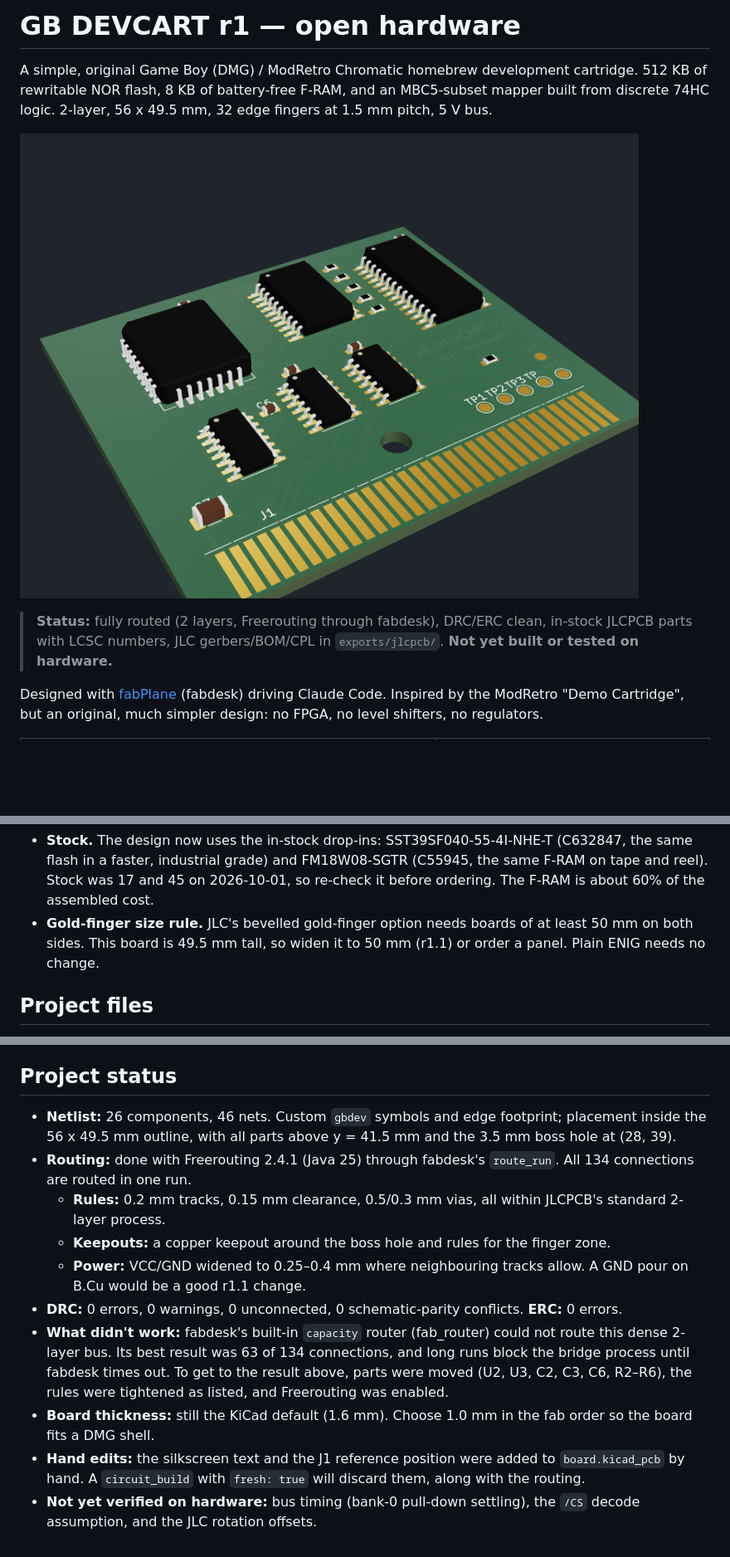
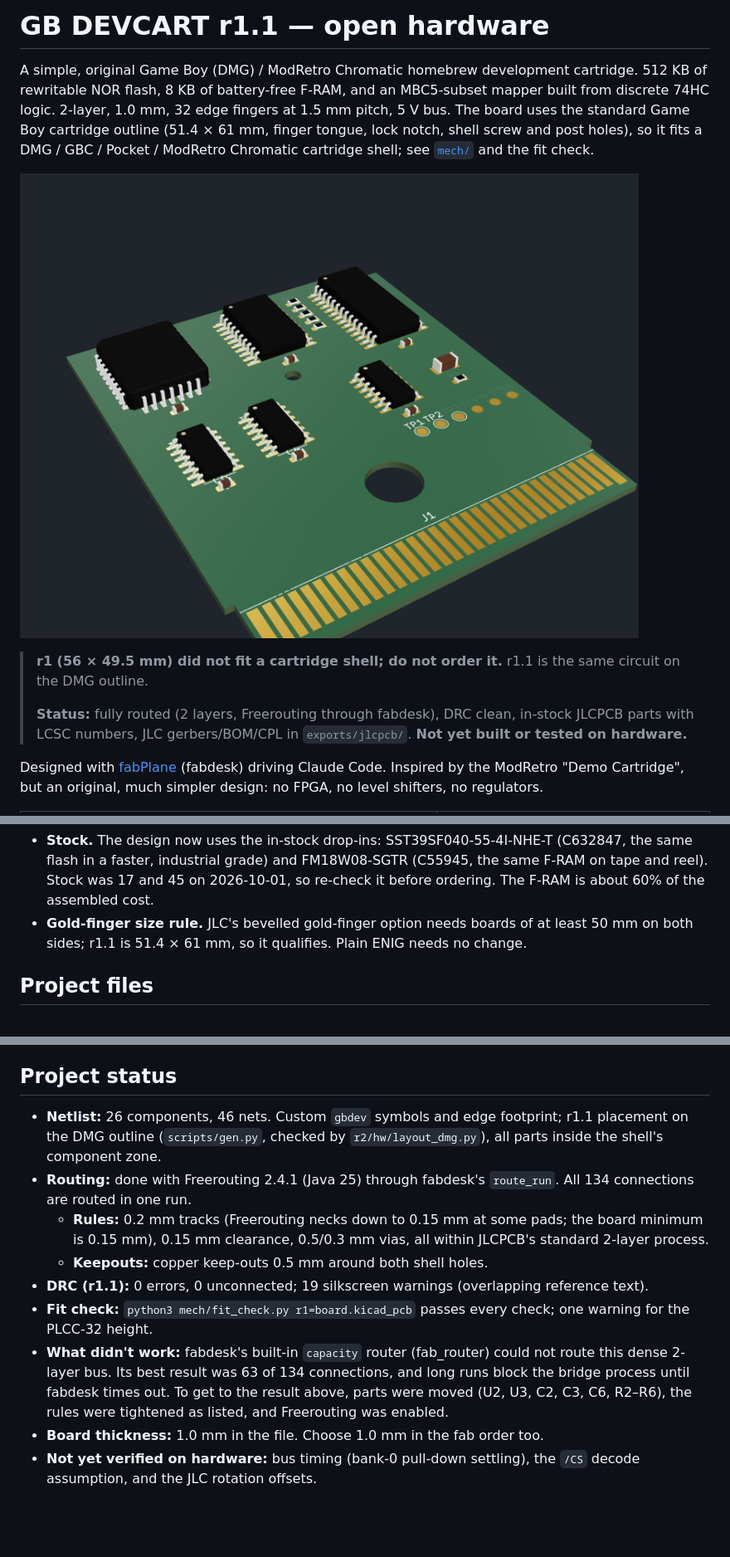
Before and after one commit to fabPlane/gb-devcart, a Markdown page: README.md, 3 parts joined by grey strips. Shown at 83% size. GitHub-like rendering; pictures changed too: renders/3d-iso.png; blank space fills up the shorter version.

Commit message:
r1.1: DMG cartridge outline, re-routed, DRC clean
r1 (56 x 49.5 mm) did not fit a cartridge shell. r1.1 is the same circuit on
the OEM outline (51.4 x 61 mm, finger tongue, lock notch, shell holes),
1.0 mm thick, edge fingers 1.5 mm above the board edge.

- Re-placed inside the shell component zone and re-routed in fabdesk with
  Freerouting (134/134), copper keep-outs around both shell holes
- DRC 0 errors / 0 unconnected (silkscreen warnings only); fit check passes
  (PLCC-32 height warning)
- JLC gerbers / CPL, renders and README updated

Co-Authored-By: Claude Opus 5.5 <noreply@anthropic.com>
Claude-Session: https://claude.ai/code/session_01K74FFAntk76NicGJzRejN5

```diff
--- a/README.md
+++ b/README.md
@@ -1,12 +1,17 @@
-# GB DEVCART r1 — open hardware
+# GB DEVCART r1.1 — open hardware
 
 A simple, original Game Boy (DMG) / ModRetro Chromatic homebrew development cartridge.
 512 KB of rewritable NOR flash, 8 KB of battery-free F-RAM, and an MBC5-subset mapper built
-from discrete 74HC logic. 2-layer, 56 x 49.5 mm, 32 edge fingers at 1.5 mm pitch, 5 V bus.
+from discrete 74HC logic. 2-layer, 1.0 mm, 32 edge fingers at 1.5 mm pitch, 5 V bus. The board uses the
+standard Game Boy cartridge outline (51.4 × 61 mm, finger tongue, lock notch, shell screw and post holes), so it
+fits a DMG / GBC / Pocket / ModRetro Chromatic cartridge shell; see [`mech/`](mech/) and the fit check.
 
 ![GB DEVCART r1, 3D render](renders/3d-iso.png)
 
-> **Status:** fully routed (2 layers, Freerouting through fabdesk), DRC/ERC clean, in-stock JLCPCB parts
+> **r1 (56 × 49.5 mm) did not fit a cartridge shell; do not order it.** r1.1 is the same circuit on the
+> DMG outline.
+>
+> **Status:** fully routed (2 layers, Freerouting through fabdesk), DRC clean, in-stock JLCPCB parts
 > with LCSC numbers, JLC gerbers/BOM/CPL in `exports/jlcpcb/`. **Not yet built or tested on hardware.**
 
 Designed with [fabPlane](https://fabplane.com) (fabdesk) driving Claude Code. Inspired by the ModRetro
@@ -172,8 +181,8 @@ Before ordering:
 - **Stock.** The design now uses the in-stock drop-ins: SST39SF040-55-4I-NHE-T (C632847, the same flash
   in a faster, industrial grade) and FM18W08-SGTR (C55945, the same F-RAM on tape and reel). Stock was
   17 and 45 on 2026-10-01, so re-check it before ordering. The F-RAM is about 60% of the assembled cost.
-- **Gold-finger size rule.** JLC's bevelled gold-finger option needs boards of at least 50 mm on both sides.
-  This board is 49.5 mm tall, so widen it to 50 mm (r1.1) or order a panel. Plain ENIG needs no change.
+- **Gold-finger size rule.** JLC's bevelled gold-finger option needs boards of at least 50 mm on both sides;
+  r1.1 is 51.4 × 61 mm, so it qualifies. Plain ENIG needs no change.
 
 ## Project files
 
@@ -184,22 +193,19 @@ Before ordering:
 
 ## Project status
 
-- **Netlist:** 26 components, 46 nets. Custom `gbdev` symbols and edge footprint; placement inside the 56 x 49.5 mm
-  outline, with all parts above y = 41.5 mm and the 3.5 mm boss hole at (28, 39).
+- **Netlist:** 26 components, 46 nets. Custom `gbdev` symbols and edge footprint; r1.1 placement on the DMG outline
+  (`scripts/gen.py`, checked by `r2/hw/layout_dmg.py`), all parts inside the shell's component zone.
 - **Routing:** done with Freerouting 2.4.1 (Java 25) through fabdesk's `route_run`. All 134 connections are routed
   in one run.
-  - **Rules:** 0.2 mm tracks, 0.15 mm clearance, 0.5/0.3 mm vias, all within JLCPCB's standard 2-layer process.
-  - **Keepouts:** a copper keepout around the boss hole and rules for the finger zone.
-  - **Power:** VCC/GND widened to 0.25–0.4 mm where neighbouring tracks allow. A GND pour on B.Cu would be a
-    good r1.1 change.
-- **DRC:** 0 errors, 0 warnings, 0 unconnected, 0 schematic-parity conflicts. **ERC:** 0 errors.
+  - **Rules:** 0.2 mm tracks (Freerouting necks down to 0.15 mm at some pads; the board minimum is 0.15 mm),
+    0.15 mm clearance, 0.5/0.3 mm vias, all within JLCPCB's standard 2-layer process.
+  - **Keepouts:** copper keep-outs 0.5 mm around both shell holes.
+- **DRC (r1.1):** 0 errors, 0 unconnected; 19 silkscreen warnings (overlapping reference text).
+- **Fit check:** `python3 mech/fit_check.py r1=board.kicad_pcb` passes every check; one warning for the PLCC-32 height.
 - **What didn't work:** fabdesk's built-in `capacity` router (fab_router) could not route this dense
   2-layer bus. Its best result was 63 of 134 connections, and long runs block the bridge process until
   fabdesk times out. To get to the result above, parts were moved (U2, U3, C2, C3, C6, R2–R6), the rules
   were tightened as listed, and Freerouting was enabled.
-- **Board thickness:** still the KiCad default (1.6 mm). Choose 1.0 mm in the fab order so the board fits
-  a DMG shell.
-- **Hand edits:** the silkscreen text and the J1 reference position were added to `board.kicad_pcb` by hand.
-  A `circuit_build` with `fresh: true` will discard them, along with the routing.
+- **Board thickness:** 1.0 mm in the file. Choose 1.0 mm in the fab order too.
 - **Not yet verified on hardware:** bus timing (bank-0 pull-down settling), the `/CS` decode assumption,
   and the JLC rotation offsets.
```
Also changed, not shown: other parts of README.md (+8 -4 lines), renders/3d-top.png, renders/bottom.png, renders/top.png, 7 other files.
